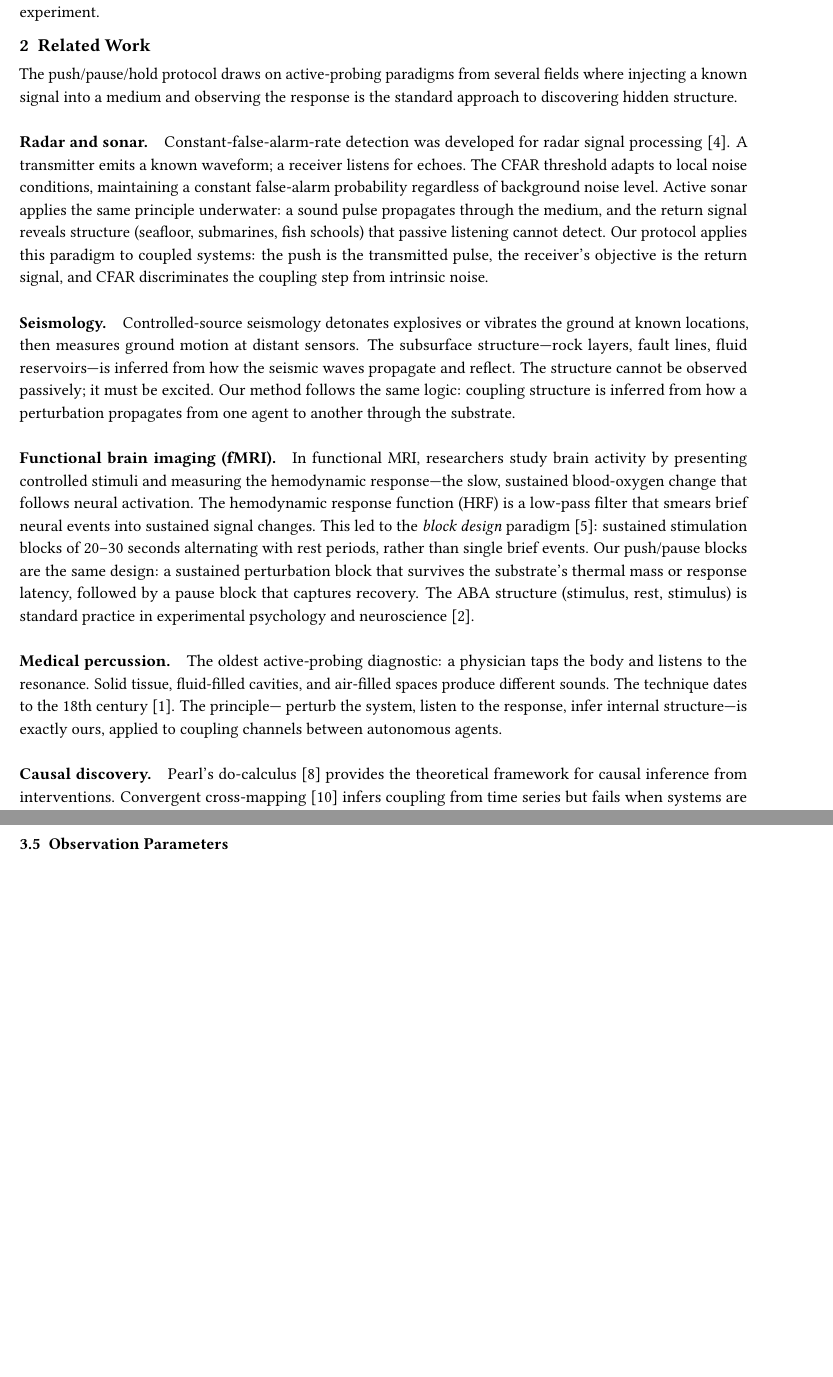
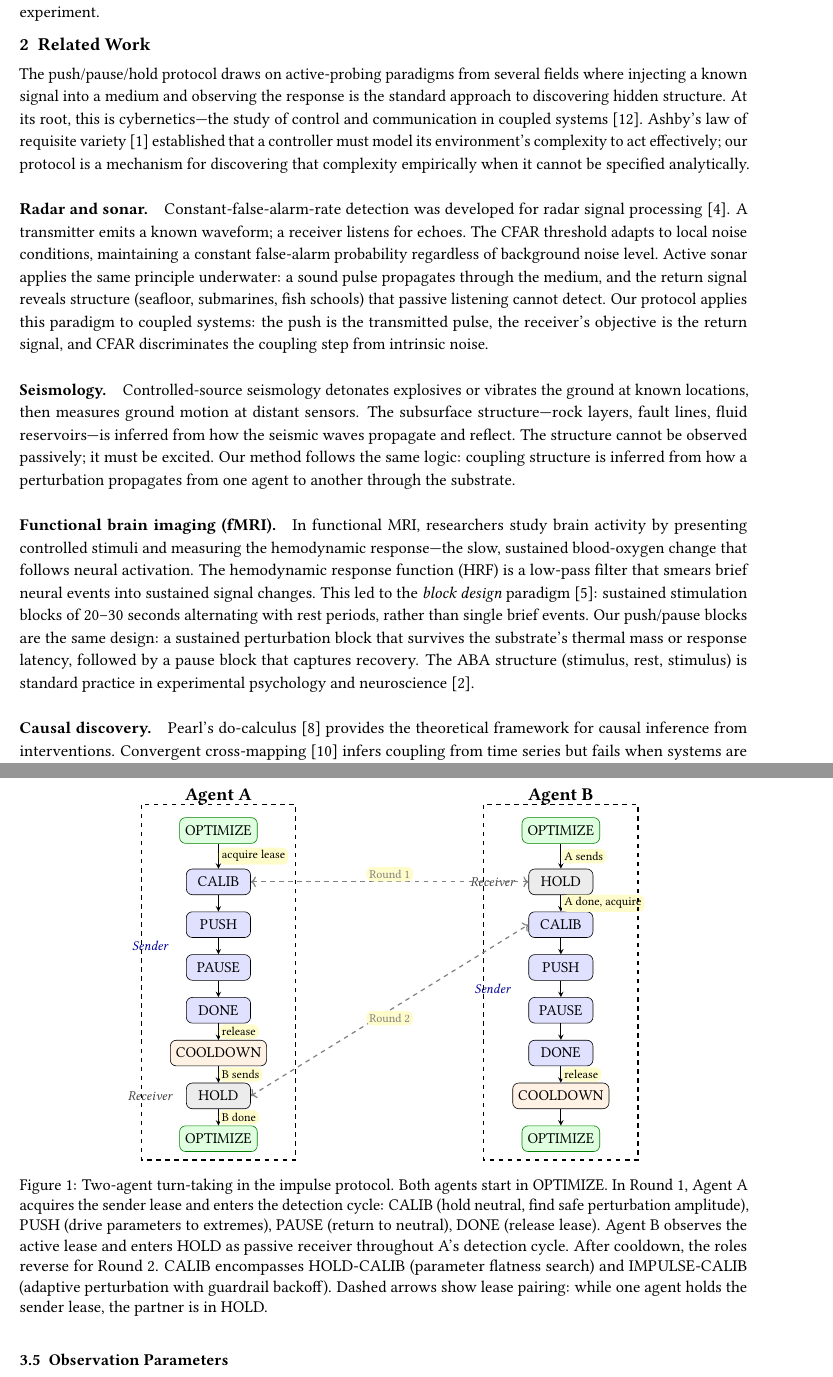
Before and after one commit to godon-dev/godon, a LaTeX paper (papers/detection/paper/main.tex, which reads papers/detection/paper/figures/state-machine.tex, papers/detection/paper/sections/01b-related-work.tex): two parts of pages 3 and 6 of 11 before the commit and two parts of pages 3 and 6 of 12 after it, joined at a grey line, cut so that both start at the same text, the shorter picture padded with empty space. Compiled offline with pdfLaTeX.

Commit message:
feat: paper v2 — title, figures, cybernetics, non-destructive, refinements
- Title: The Impulse Protocol: Non-Destructive Coupling Discovery in Autonomous Agents
- State machine figure: two-agent turn-taking with role boxes
- Sensitivity curve figure: Group A data with error bars and detection floor
- Related work: cybernetics (Wiener, Ashby), removed Beer and percussion
- Non-destructive perturbation with guardrail enforcement
- Substrate-agnostic framing
- Impulse protocol naming throughout
- Linux Libertine, titlesec, parskip, 2cm margins
- Keywords added
- Reproducibility section fixed

Co-authored-by: cherusk <10729954+cherusk@users.noreply.github.com>

```diff
--- /dev/null
+++ b/papers/detection/paper/figures/state-machine.tex
@@ -0,0 +1,92 @@
+\begin{figure*}[t]
+\centering
+\begin{tikzpicture}[
+  node distance=1.0cm,
+  st/.style={rectangle, draw, rounded corners, minimum width=1.5cm, minimum height=0.6cm, font=\small},
+  send/.style={st, fill=blue!12},
+  recv/.style={st, fill=gray!15},
+  shared/.style={st, fill=green!12, draw=green!50!black},
+  cooldown/.style={st, fill=orange!10},
+  arrow/.style={->, >=stealth, semithick},
+  tlabel/.style={font=\scriptsize, fill=yellow!20, rounded corners, inner sep=2pt},
+]
+
+% ══ Column positions ══
+\def\xa{0}
+\def\xb{8}
+
+% ══ Agent A (left) ══
+\node[font=\large\bfseries] at (\xa, 1.0) {Agent A};
+
+\node[shared] (aopt0) at (\xa, 0.2) {OPTIMIZE};
+\node[send] (acalib) at (\xa, -1.0) {CALIB};
+\node[send] (apush) at (\xa, -2.0) {PUSH};
+\node[send] (apause) at (\xa, -3.0) {PAUSE};
+\node[send] (adone) at (\xa, -4.0) {DONE};
+\node[cooldown] (acool) at (\xa, -5.0) {COOLDOWN};
+\node[recv] (ahold) at (\xa, -6.0) {HOLD};
+\node[shared] (aopt1) at (\xa, -7.0) {OPTIMIZE};
+
+\draw[arrow] (aopt0) -- node[tlabel, right] {acquire lease} (acalib);
+\draw[arrow] (acalib) -- (apush);
+\draw[arrow] (apush) -- (apause);
+\draw[arrow] (apause) -- (adone);
+\draw[arrow] (adone) -- node[tlabel, right] {release} (acool);
+\draw[arrow] (acool) -- node[tlabel, right] {B sends} (ahold);
+\draw[arrow] (ahold) -- node[tlabel, right] {B done} (aopt1);
+
+% Sender/Receiver labels
+\node[font=\footnotesize\itshape, blue!60!black] at (\xa-1.6, -2.5) {Sender};
+\node[font=\footnotesize\itshape, gray!50!black] at (\xa-1.6, -6.0) {Receiver};
+
+% Agent A box
+\draw[dashed, thick] (\xa-1.8, 0.8) rectangle (\xa+1.8, -7.5);
+
+% ══ Agent B (right) ══
+\node[font=\large\bfseries] at (\xb, 1.0) {Agent B};
+
+\node[shared] (bopt0) at (\xb, 0.2) {OPTIMIZE};
+\node[recv] (bhold) at (\xb, -1.0) {HOLD};
+\node[send] (bcalib) at (\xb, -2.0) {CALIB};
+\node[send] (bpush) at (\xb, -3.0) {PUSH};
+\node[send] (bpause) at (\xb, -4.0) {PAUSE};
+\node[send] (bdone) at (\xb, -5.0) {DONE};
+\node[cooldown] (bcool) at (\xb, -6.0) {COOLDOWN};
+\node[shared] (bopt1) at (\xb, -7.0) {OPTIMIZE};
+
+\draw[arrow] (bopt0) -- node[tlabel, right] {A sends} (bhold);
+\draw[arrow] (bhold) -- node[tlabel, right] {A done, acquire} (bcalib);
+\draw[arrow] (bcalib) -- (bpush);
+\draw[arrow] (bpush) -- (bpause);
+\draw[arrow] (bpause) -- (bdone);
+\draw[arrow] (bdone) -- node[tlabel, right] {release} (bcool);
+\draw[arrow] (bcool) -- (bopt1);
+
+% Sender/Receiver labels
+\node[font=\footnotesize\itshape, gray!50!black] at (\xb-1.6, -1.0) {Receiver};
+\node[font=\footnotesize\itshape, blue!60!black] at (\xb-1.6, -3.5) {Sender};
+
+% Agent B box (same size as A)
+\draw[dashed, thick] (\xb-1.8, 0.8) rectangle (\xb+1.8, -7.5);
+
+% ══ Lease coordination ══
+% Round 1: A enters CALIB (holds lease), B observes and enters HOLD
+\draw[dashed, gray, thick, <->] (acalib.east) -- node[tlabel, above] {Round 1} (bhold.west);
+
+% Round 2: B enters CALIB (holds lease), A observes and enters HOLD
+\draw[dashed, gray, thick, <->] (ahold.east) -- node[tlabel, below] {Round 2} (bcalib.west);
+
+\end{tikzpicture}
+\caption{Two-agent turn-taking in the impulse protocol. Both agents
+start in OPTIMIZE. In Round 1, Agent A acquires the sender lease and
+enters the detection cycle: CALIB (hold neutral, find safe perturbation
+amplitude), PUSH (drive parameters to extremes), PAUSE (return to
+neutral), DONE (release lease). Agent B observes the active lease
+and enters HOLD as passive receiver throughout A's detection cycle.
+After cooldown, the roles reverse for Round 2. CALIB encompasses
+HOLD-CALIB (parameter flatness search) and IMPULSE-CALIB (adaptive
+perturbation with guardrail backoff). Dashed arrows show lease
+pairing: while one agent holds the sender lease, the partner is in
+HOLD.}
+\label{fig:state-machine}
+\end{figure*}
--- a/papers/detection/paper/main.tex
+++ b/papers/detection/paper/main.tex
@@ -24,6 +24,8 @@
 \usepackage{subcaption}
 \usepackage{pgfplots}
 \pgfplotsset{compat=1.16}
+\usepackage{tikz}
+\usetikzlibrary{positioning, arrows.meta, shapes.geometric, calc, fit}
 
 % ── Layout ────────────────────────────────────────────────────────
 \usepackage[margin=2cm]{geometry}
--- a/papers/detection/paper/sections/01b-related-work.tex
+++ b/papers/detection/paper/sections/01b-related-work.tex
@@ -4,7 +4,13 @@
 The push/pause/hold protocol draws on active-probing paradigms from
 several fields where injecting a known signal into a medium and
 observing the response is the standard approach to discovering
-hidden structure.
+hidden structure. At its root, this is cybernetics---the study of
+control and communication in coupled
+systems~\citep{wiener1948cybernetics}. Ashby's law of requisite
+variety~\citep{ashby1956introduction} established that a controller
+must model its environment's complexity to act effectively; our
+protocol is a mechanism for discovering that complexity empirically
+when it cannot be specified analytically.
 
 \paragraph{Radar and sonar.}
 Constant-false-alarm-rate detection was developed for radar signal
@@ -44,15 +50,6 @@ block that captures recovery. The ABA structure (stimulus, rest,
 stimulus) is standard practice in experimental psychology and
 neuroscience~\citep{box1978statistics}.
 
-\paragraph{Medical percussion.}
-The oldest active-probing diagnostic: a physician taps the body and
-listens to the resonance. Solid tissue, fluid-filled cavities, and
-air-filled spaces produce different sounds. The technique dates to
-the 18th century~\citep{auerbrugger1761percussion}. The principle---
-perturb the system, listen to the response, infer internal
-structure---is exactly ours, applied to coupling channels between
-autonomous agents.
-
 \paragraph{Causal discovery.}
 Pearl's do-calculus~\citep{pearl2009causality} provides the
 theoretical framework for causal inference from interventions.
```
Also changed, not shown: papers/detection/paper/figures/sensitivity.tex (added, +56 -0 lines), papers/detection/paper/references.bib (+21 -0 lines), papers/detection/paper/sections/02-method.tex (+3 -1 lines), papers/detection/paper/sections/04-results.tex (+2 -0 lines), papers/detection/paper/sections/06-conclusion.tex (+2 -2 lines), papers/detection/paper/main.bbl, papers/detection/paper/main.pdf, papers/detection/paper/main.tex (9 more changed lines), 3 other files.
